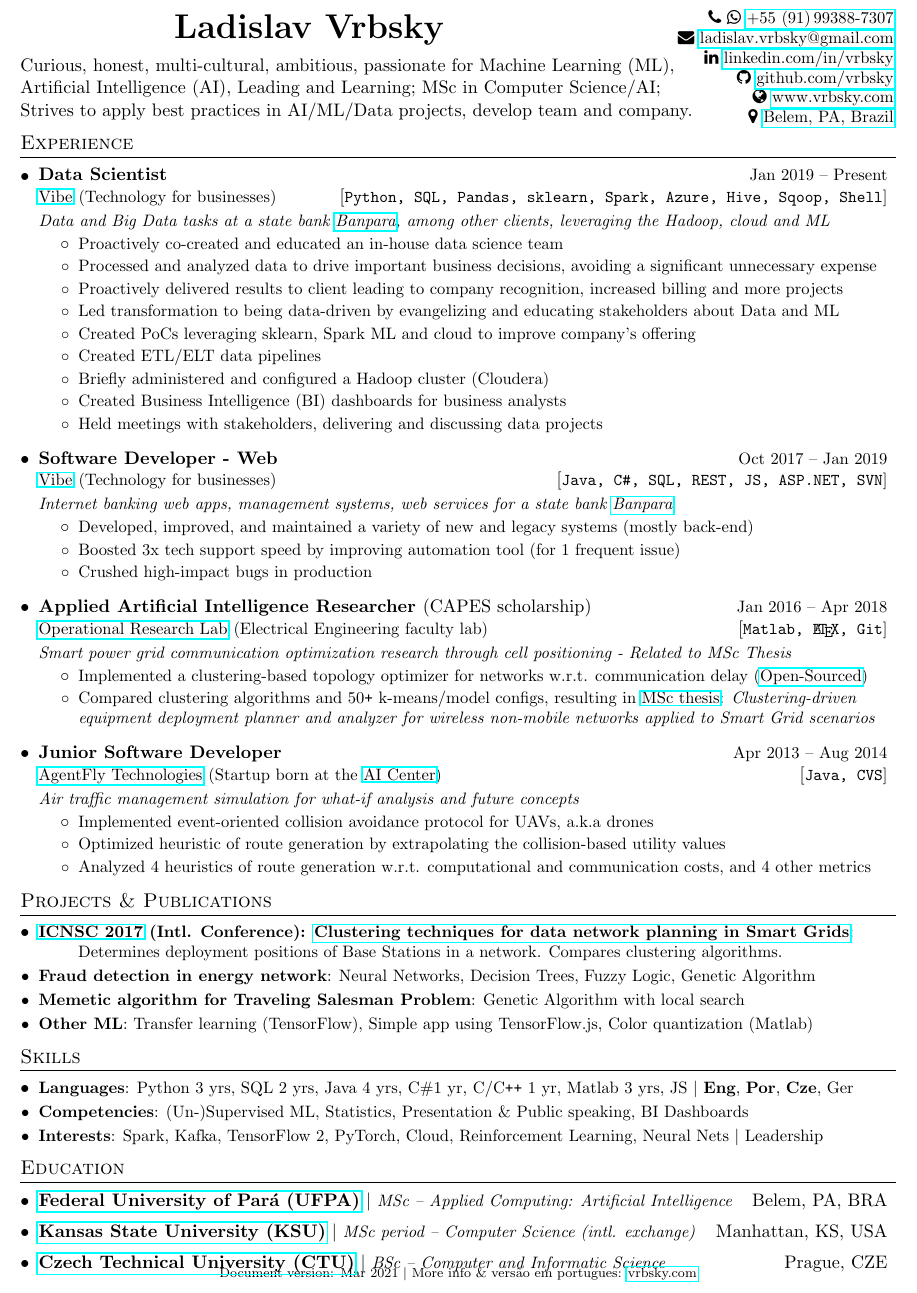
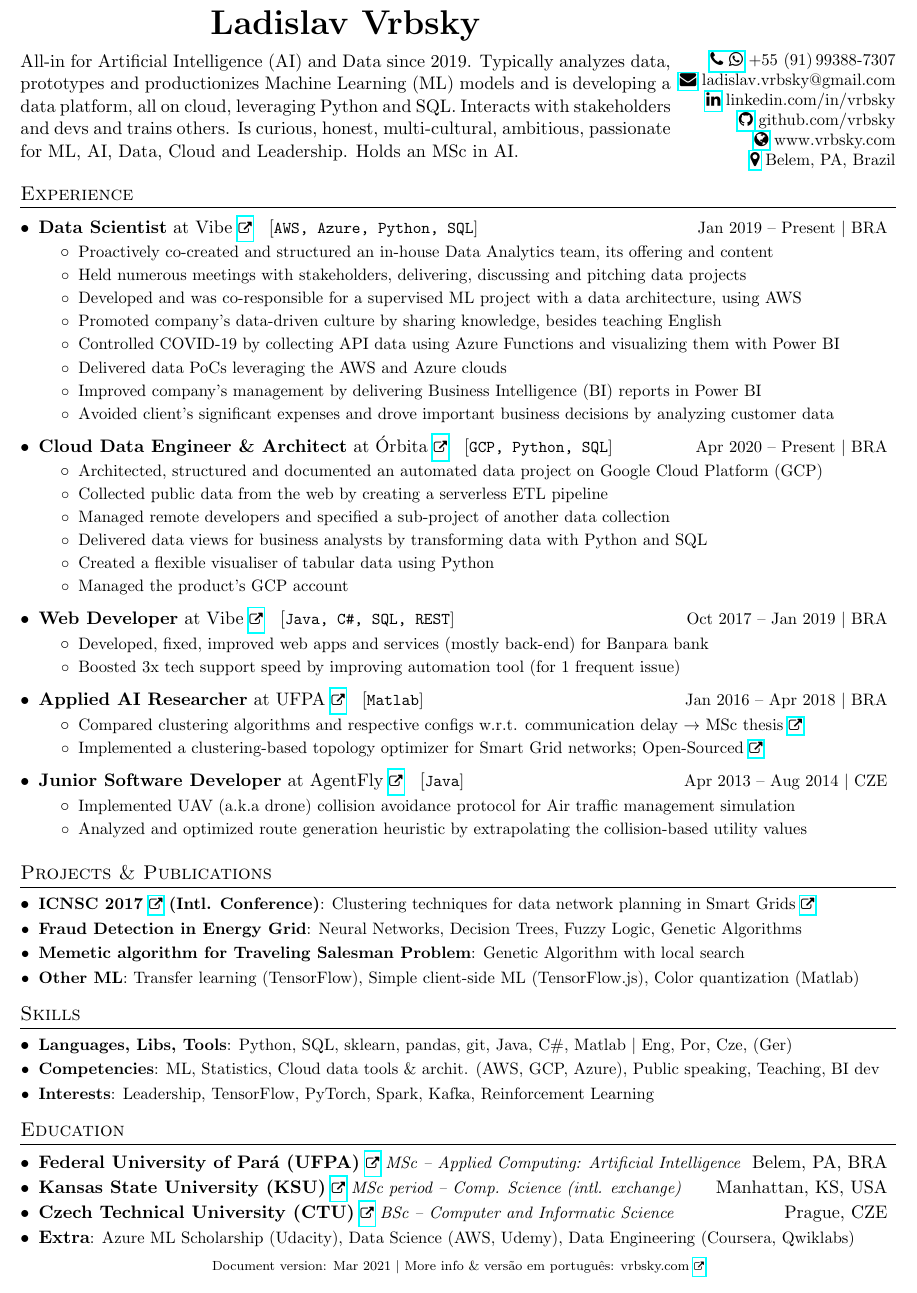
Before and after one commit to vrbsky/resume-en, a LaTeX CV (Vrbsky_resume.tex): part of the page, cut so that both start at the same text. Compiled offline with pdfLaTeX.

Commit message:
restructure and update

```diff
--- a/Vrbsky_resume.tex
+++ b/Vrbsky_resume.tex
@@ -50,6 +50,8 @@
 %
 %--- underline with dotted line ---
 \newcommand{\myHref}[2]{\udensdot{\hspace{-1.2pt}\href{#1}{#2}\hspace{-4pt}}\hspace{-1.2pt}}
+\newcommand{\myHrefIcn}[2]{#2 \href{#1}{\scriptsize{\faExternalLink{}}}}
+
 %
 %--- no underline ---
 %\newcommand{\myHref}[2]{\href{#1}{#2}}
@@ -76,7 +78,7 @@
 
 % Sections formatting
 \titleformat{\section}{
-  \vspace{-4pt}\scshape\raggedright\large
+  \vspace{-2pt}\scshape\raggedright\large
 }{}{0em}{}[\color{black}\titlerule \vspace{-5pt}]
 
 %-------------------------
@@ -103,6 +105,12 @@
     \begin{tabular*}{0.97\textwidth}{l@{\extracolsep{\fill}}r}
       \textbf{#1} $\vert$ \textit{\small#3} & #2 \\
     \end{tabular*}\vspace{-16pt}
+}
+\newcommand{\resumeSubheadingEduFourLink}[4]{
+  \vspace{-1pt}\item
+    \begin{tabular*}{0.97\textwidth}{l@{\extracolsep{\fill}}r}
+      \myHrefIcn{#2}{\textbf{#1}} \textit{\small#4} & #3 \\
+    \end{tabular*}\vspace{-20pt}
 }
 \newcommand{\resumeSubheadingEduFive}[5]{
   \vspace{-1pt}\item
@@ -145,6 +153,12 @@
     \begin{tabular*}{0.97\textwidth}{l@{\extracolsep{\fill}}r}
       {\small #1} {\small (#2)} & {[\small \texttt{#5}]} \\
     \end{tabular*}\vspace{-5pt}
+}
+\newcommand{\resumeJobSubheadingD}[7]{
+  \vspace{0pt}\item
+    \begin{tabular*}{0.97\textwidth}{l@{\extracolsep{\fill}}r}
+      \textbf{#4} at \myHrefIcn{#1}{#2} \hspace{3pt} [\small \texttt{#6}] & {\small #5}
+    \end{tabular*}\vspace{-6pt}
 }
 \newcommand{\resumeSubheadingThree}[3]{
   \vspace{-1pt}\item
@@ -200,55 +214,76 @@ Dec\fi~\number\year}
 
 %---------- Define formatted text ----------
 \newcommand{\mytitle}{\textbf{{\huge \foreignlanguage{czech}{Ladislav Vrbsky}}}}
-\newcommand{\intro}{\twoRowCell{%
+\newcommand{\intro}{%\twoRowCell{%
 %Passionate for Artificial Intelligence and Software Engineering. Seeking}{challenging projects, preferably in an English-speaking environment.
-Curious, honest, multi-cultural, ambitious, passionate for Machine Learning (ML), \\
-Artificial Intelligence (AI), Leading and Learning; MSc in Computer Science/AI; \\
-Strives to apply best practices in AI/ML/Data projects, develop team and company.
-}}
+All-in for Artificial Intelligence (AI) and Data since 2019. Typically analyzes data, prototypes and productionizes Machine Learning (ML) models and is developing a data platform, all on cloud, leveraging Python and SQL.
+Interacts with stakeholders and devs and trains others. % as the authority for the above.
+Is curious, honest, multi-cultural, ambitious, passionate for ML, AI, Data, Cloud and Leadership.
+Holds an MSc in AI.
+}%}
+%fits in easily
+
 \newcommand{\email}{%
-\myHref{mailto:ladislav.vrbsky@gmail.com}{ladislav.vrbsky@gmail.com}}
+\href{mailto:ladislav.vrbsky@gmail.com}{\faEnvelope{}} ladislav.vrbsky@gmail.com}
 \newcommand{\linkedin}{%
-\myHref{https://linkedin.com/in/vrbsky/}{linkedin.com/in/vrbsky}}
+\href{https://linkedin.com/in/vrbsky/}{\faLinkedin{}} linkedin.com/in/vrbsky}
 \newcommand{\githubIO}{%
-\myHref{https://vrbsky.github.io/}{vrbsky.github.io}}
+\href{https://vrbsky.github.io/}{\faGithub{}} vrbsky.github.io}
 \newcommand{\github}{%
-\myHref{https://github.com/vrbsky}{github.com/vrbsky}}
+\href{https://github.com/vrbsky}{\faGithub{}} github.com/vrbsky}
 \newcommand{\kaggle}{%
-\myHref{https://www.kaggle.com/vrbsky}{kaggle.com/vrbsky}}
+\href{https://www.kaggle.com/vrbsky}{\myFaKaggle{}} kaggle.com/vrbsky}
 \newcommand{\vrbskycom}{%
-\myHref{https://www.vrbsky.com}{www.vrbsky.com}}
+\href{https://www.vrbsky.com}{\faGlobe{}} www.vrbsky.com}
 \newcommand{\addressBR}{%
-\myHref{https://www.google.com/maps?q=Belem,+PA,+Brazil}{Belem, PA, Brazil}}
+\href{https://www.google.com/maps?q=Belem,+PA,+Brazil}{\faMapMarker{}} Belem, PA, Brazil}
 \newcommand{\phoneBR}{%
-\myHref{https://api.whatsapp.com/send?phone=5591993887307}{+55~(91)\,99388-7307}}
+\href{https://api.whatsapp.com/send?phone=5591993887307}{\faPhone{} \faWhatsapp{}} +55~(91)\,99388-7307}
+
+%\newcommand{\email}{%
+%\myHref{mailto:ladislav.vrbsky@gmail.com}{ladislav.vrbsky@gmail.com}}
+%\newcommand{\linkedin}{%
+%\myHref{https://linkedin.com/in/vrbsky/}{linkedin.com/in/vrbsky}}
+%\newcommand{\githubIO}{%
+%\myHref{https://vrbsky.github.io/}{vrbsky.github.io}}
+%\newcommand{\github}{%
+%\myHref{https://github.com/vrbsky}{github.com/vrbsky}}
+%\newcommand{\kaggle}{%
+%\myHref{https://www.kaggle.com/vrbsky}{kaggle.com/vrbsky}}
+%\newcommand{\vrbskycom}{%
+%\myHref{https://www.vrbsky.com}{www.vrbsky.com}}
+%\newcommand{\addressBR}{%
+%\myHref{https://www.google.com/maps?q=Belem,+PA,+Brazil}{Belem, PA, Brazil}}
+%\newcommand{\phoneBR}{%
+%\myHref{https://api.whatsapp.com/send?phone=5591993887307}{+55~(91)\,99388-7307}}
 
 %---------- DOCUMENT ----------
 \begin{document}
 
 \vspace{-10pt}
 
-\fancyfoot[C]{\vspace{-2pt}\scriptsize{\version{} \textbar{} More info \& versão em portugues: \myHref{https://www.vrbsky.com}{vrbsky.com}}}%use footnotesize or scriptsize
+\fancyfoot[C]{\vspace{-1pt}\scriptsize{\version{} \textbar{} More info \& versão em português: vrbsky.com \tiny{\href{https://www.vrbsky.com}{\faExternalLink{}}}}}%use footnotesize or scriptsize
 %\rfoot{\textcolor{mygray}{ver. March 2018}}
 
 %----------HEADING-----------------
-\begin{minipage}{0.66\linewidth}
+\begin{minipage}{0.743\linewidth}
     {\centering
         \mytitle{}\par
     }
     \vspace{6pt}
     \intro{}
 \end{minipage}
-\begin{minipage}{0.333\linewidth}
+\begin{minipage}{0.25\linewidth}
     {\flushright
+        \vspace{30pt}
         \small{
-        \faPhone{} \faWhatsapp{} \phoneBR{} \\
-        \faEnvelope{} \email{} \\
-        \faLinkedin{} \linkedin{} \\
-        %\myFaKaggle{} \kaggle{} \\
-        \faGithub{} \github{} \\
-        \faGlobe{} \vrbskycom{} \\
-        \faMapMarker{} \addressBR{} \\
+        \phoneBR{}\\
+        \email{}\\
+        \linkedin{}\\
+        %\kaggle{}\\
+        \github{}\\
+        \vrbskycom{}\\
+        \addressBR{}\\
         }
     }
 \end{minipage}
@@ -264,44 +299,61 @@ Strives to apply best practices in AI/ML/Data projects, develop team and company
 %    \email{} & \linkedin{} & \github{}
 %\end{tabular*}
 
-\vspace{-10pt}
+\vspace{-6pt}
 %\vspace{-14pt}
 
 %-----------EXPERIENCE-----------------
 \section{Experience}
   \resumeSubHeadingListStart
-    \resumeJobSubheadingC
-      {\myHref{http://www.vibedesenv.com/}{Vibe}}{Technology for businesses}%{Bel\'em, PA, Brazil}
-      {Data Scientist}{Jan 2019 -- Present}
-      {Python, SQL, Pandas, sklearn, Spark, Azure, Hive, Sqoop, Shell}
-     \projectDescriptionC{Data and Big Data tasks at a state bank \myHref{http://www.banpara.b.br/}{Banpara}, among other clients, leveraging the Hadoop, cloud and ML}
+    \resumeJobSubheadingD
+      {http://www.vibetecnologia.com/}{Vibe}{Technology for businesses}%{Bel\'em, PA, Brazil}
+      {Data Scientist}{Jan 2019 -- Present $\vert$ BRA}
+      {AWS, Azure, Python, SQL}%Power BI, sklearn, Pandas, Qlik, serverless, data lake
+     {Data and Big Data tasks at a bank \myHrefIcn{http://www.banpara.b.br/}{Banpara}, among other clients, leveraging the Hadoop, cloud and ML}
       \resumeItemListStart
-        \resumeItemCustom{Proactively co-created and educated an in-house data science team}
-        \resumeItemCustom{Processed and analyzed data to drive important business decisions, avoiding a significant unnecessary expense}
-        \resumeItemCustom{Proactively delivered results to client leading to company recognition, increased billing and more projects}
-        \resumeItemCustom{Led transformation to being data-driven by evangelizing and educating stakeholders about Data and ML}
-        \resumeItemCustom{Created PoCs leveraging sklearn, Spark ML and cloud to improve company's offering%and to educate stakeholders
+        \resumeItemCustom{Proactively co-created and structured an in-house Data Analytics team, its offering and content}%and educated
+        \resumeItemCustom{Held numerous meetings with stakeholders, delivering, discussing and pitching data projects}
+        \resumeItemCustom{Developed and was co-responsible for a supervised ML project with a data architecture, using AWS}
+        \resumeItemCustom{Promoted company's data-driven culture by sharing knowledge, besides teaching English}
+        %\resumeItemCustom{Delivered results to client leading to company recognition, increased billing and more projects}
+        %\resumeItemCustom{Led transformation to being data-driven by evangelizing and educating stakeholders about Data and ML}
+        \resumeItemCustom{Controlled COVID-19 by collecting API data using Azure Functions and visualizing them with Power BI}
+        \resumeItemCustom{Delivered data PoCs leveraging the AWS and Azure clouds}%and to educate stakeholders
         %to help stakeholders widen their horizons
-        }
-        \resumeItemCustom{Created ETL/ELT data pipelines}
-        \resumeItemCustom{Briefly administered and configured a Hadoop cluster (Cloudera)}
+        %\resumeItemCustom{Created ETL/ELT data pipelines}
+        %\resumeItemCustom{Briefly administered and configured a Hadoop cluster (Cloudera)}
         %\resumeItemCustom{Educated various teams on the topics of Data and Machine Learning}
-        \resumeItemCustom{Created Business Intelligence (BI) dashboards for business analysts}
-        \resumeItemCustom{Held meetings with stakeholders, delivering and discussing data projects}
+        \resumeItemCustom{Improved company's management by delivering Business Intelligence (BI) reports in Power BI}
+        %\resumeItemCustom{Built Power BI reports for COVID-19 control and client companies}%Maqterra, EverFlow, Covid, Revemar, SEGUP Monitor
+        \resumeItemCustom{Avoided client's significant expenses and drove important business decisions by analyzing customer data}%unnecessary expense
       \resumeItemListEnd
 
-    \resumeJobSubheadingC
-      {\myHref{http://www.vibedesenv.com/}{Vibe}}{Technology for businesses}%{Bel\'em, PA, Brazil}
-      {Software Developer - Web}{Oct 2017 -- Jan 2019}
-      {Java, \csharp, SQL, REST, JS, ASP.NET, SVN}%CI/CD, JSF, JSP, AngularJS,
-      \projectDescriptionC{Internet banking web apps, management systems, web services for a state bank \myHref{http://www.banpara.b.br/}{Banpara}}
+    \resumeJobSubheadingD
+      {http://orbita.srv.br/}{Órbita}{}%{Bel\'em, PA, Brazil}
+      {Cloud Data Engineer \& Architect}{Apr 2020 -- Present $\vert$ BRA}
+      {GCP, Python, SQL}%Data Studio, serverless, data lake
+      {Data platform creation, automated data integration}
       \resumeItemListStart
-          %{Internet Banking applications and other internal systems for a Brazilian state bank \myHref{http://www.banpara.b.br/}{Banpará}\\
-          %for a local state bank \myHref{http://www.banpara.b.br/}{Banpar\'a} --
+        \resumeItemCustom{Architected, structured and documented an automated data project on Google Cloud Platform (GCP)}
+        \resumeItemCustom{Collected public data from the web by creating a serverless ETL pipeline}
+        \resumeItemCustom{Managed remote developers and specified a sub-project of another data collection}
+        \resumeItemCustom{Delivered data views for business analysts by transforming data with Python and SQL}
+        \resumeItemCustom{Created a flexible visualiser of tabular data using Python}
+        \resumeItemCustom{Managed the product's GCP account}
+      \resumeItemListEnd
+
+    \resumeJobSubheadingD
+      {http://www.vibedesenv.com/}{Vibe}{Technology for businesses}%{Bel\'em, PA, Brazil}
+      {Web Developer}{Oct 2017 -- Jan 2019 $\vert$ BRA}
+      {Java, \csharp, SQL, REST}%CI/CD, JSF, JSP, AngularJS, JS, ASP.NET, SVN
+      {Internet banking web apps, management systems, web services for a state bank \myHrefIcn{http://www.banpara.b.br/}{Banpara}}
+      \resumeItemListStart
+          %{Internet Banking applications and other internal systems for a Brazilian state bank \myHrefIcn{http://www.banpara.b.br/}{Banpará}\\
+          %for a local state bank \myHrefIcn{http://www.banpara.b.br/}{Banpar\'a} --
         %Internet Banking apps and internal management systems}
-        \resumeItemCustom{Developed, improved, and maintained a variety of new and legacy systems (mostly back-end)}
+        \resumeItemCustom{Developed, fixed, improved web apps and services (mostly back-end) for Banpara bank}
         \resumeItemCustom{Boosted 3x tech support speed by improving automation tool (for 1 frequent issue)}
-        \resumeItemCustom{Crushed high-impact bugs in production}
+        %\resumeItemCustom{Crushed high-impact bugs in production}
         %\resumeItemCustom{Reduced from hours to minutes solutions of some team tasks by knowledge of various systems}
         %\resumeItemCustom{Analyzed system errors, both in code and in databases}
         %\resumeItemCustom{Used (RESTful) web services}
@@ -326,89 +378,96 @@ Strives to apply best practices in AI/ML/Data projects, develop team and company
 %    \end{tabular*}
 %      \resumeItemListEnd
 
-    \resumeJobSubheadingC
-      {\myHref{http://www.lpo.ufpa.br/}{Operational Research Lab}}{Electrical Engineering faculty lab}%{Bel\'em, PA, Brazil}
-      {Applied Artificial Intelligence Researcher \normalfont{(CAPES scholarship)}%
+    \resumeJobSubheadingD
+      {http://www.lpo.ufpa.br/}{UFPA}{Electrical Engineering faculty lab}%{Bel\'em, PA, Brazil}
+     %{Applied Artificial Intelligence Researcher \normalfont{(CAPES scholarship)}%
+      {Applied AI Researcher}%
       %\normalfont{, (part-time)}
-      }{Jan 2016 -- Apr 2018}
-      {Matlab, \LaTeX{}, Git}
-      \projectDescriptionC{Smart power grid communication optimization research through cell positioning - Related to MSc Thesis}
+      {Jan 2016 -- Apr 2018 $\vert$ BRA}
+      {Matlab}%\LaTeX{}, Git
+      {Smart power grid communication optimization research through cell positioning - Related to MSc Thesis}
       \resumeItemListStart
         %\resumeItem{Research Assistant - Machine Learning}
 %\resumeItemCustom{Developed a model that calculates communication delay in network}
-\resumeItemCustom{Implemented a clustering-based topology optimizer for networks w.r.t. communication delay (%
-\myHref{https://github.com/vrbsky/network-model}{Open-Sourced})}
-\resumeItemCustom{Compared clustering algorithms and 50\texttt{+} k-means/model configs, % \first{} publication} deployment of Access Points and network Gateway
-resulting in \myHref{http://www.repositorio.ufpa.br/jspui/bitstream/2011/10013/1/Dissertacao_ClusteringDrivenEquipament.pdf}{MSc thesis}: \textit{Clustering-driven equipment deployment planner and analyzer for wireless non-mobile networks applied to Smart Grid scenarios}}
-%\resumeItemCustom{Open-sourced the model on \myHref{https://github.com/vrbsky/network-model}{GitHub} for utility companies and further research}
+\resumeItemCustom{Compared clustering algorithms and % 50\texttt{+}
+respective configs w.r.t. communication delay % \first{} publication} deployment of Access Points and network Gateway
+$\rightarrow$ \myHrefIcn{http://www.repositorio.ufpa.br/jspui/bitstream/2011/10013/1/Dissertacao_ClusteringDrivenEquipament.pdf}{MSc thesis}}%: \textit{Clustering-driven equipment deployment planner and analyzer for wireless non-mobile networks applied to Smart Grid scenarios}}
+\resumeItemCustom{Implemented a clustering-based topology optimizer for Smart Grid networks; %
+\myHrefIcn{https://github.com/vrbsky/network-model}{Open-Sourced}}
+
+%\resumeItemCustom{Open-sourced the model on \myHrefIcn{https://github.com/vrbsky/network-model}{GitHub} for utility companies and further research}
       \resumeItemListEnd
 
-    \resumeJobSubheadingC
-      {\myHref{https://www.agentfly.com}{AgentFly Technologies}}{Startup born at the
-      \myHref{http://aic.fel.cvut.cz/}{AI Center}}%{Prague, Czech Republic}
+    \resumeJobSubheadingD
+      {https://www.agentfly.com}{AgentFly}{Startup born at the
+      \myHrefIcn{http://aic.fel.cvut.cz/}{AI Center}}%{Prague, Czech Republic}
       %formerly Agent Technology Center at http://agents.felk.cvut.cz/projects/agentfly
-      {Junior Software Developer}{Apr 2013 -- Aug 2014}
-      {Java, CVS}
-      \projectDescriptionC{Air traffic management simulation for what-if analysis and future concepts}
+      {Junior Software Developer}{Apr 2013 -- Aug 2014 $\vert$ CZE}
+      {Java}%, CVS
+      {Air traffic management simulation for what-if analysis and future concepts}
       %Large-scale multi-agent project, that models and simulates air traffic control}
       \resumeItemListStart
-        \resumeItemCustom{Implemented event-oriented collision avoidance protocol for UAVs, a.k.a~drones}
-        \resumeItemCustom{Optimized heuristic of route generation by extrapolating the collision-based utility values}
-        \resumeItemCustom{Analyzed 4 heuristics of route generation w.r.t. computational and communication costs, and 4 other metrics}
-        %\resumeItemCustom{Developed communication skills by interacting and working directly with the CEO}
+        \resumeItemCustom{Implemented UAV (a.k.a drone) collision avoidance protocol for Air traffic management simulation}
+        %\resumeItemCustom{Implemented event-oriented collision avoidance protocol for UAVs, a.k.a~drones}
+        \resumeItemCustom{Analyzed and optimized route generation heuristic by extrapolating the collision-based utility values}%\resumeItemCustom{Developed communication skills by interacting and working directly with the CEO}
       \resumeItemListEnd
   \resumeSubHeadingListEnd
-\vspace{-15.5pt}
+\vspace{-10pt}
 
 %-----------PROJECTS-----------------
 \section{Projects \& Publications}
   \resumeSubHeadingListStart
     \resumeSubItem{%
         \textbf{%
-            \myHref{http://icnsc2017.dimes.unical.it/}{ICNSC 2017} (Intl. Conference):
-        {\myHref{https://ieeexplore.ieee.org/document/8000059/}{Clustering techniques for data network planning in Smart Grids}}}}
-        {\\\hspace{24pt}Determines deployment positions of Base Stations in a network. Compares clustering algorithms.}
-    \resumeSubItem{Fraud detection in energy network}%
-        {Neural Networks, Decision Trees, Fuzzy Logic, Genetic Algorithm}
+            \myHrefIcn{http://icnsc2017.dimes.unical.it/}{ICNSC 2017} (Intl. Conference)}}
+        {\myHrefIcn{https://ieeexplore.ieee.org/document/8000059/}{Clustering techniques for data network planning in Smart Grids}}
+        %{\\\hspace{24pt}Determines deployment positions of Base Stations in a network. Compares clustering algorithms.}
+    \resumeSubItem{Fraud Detection in Energy Grid}%
+        {Neural Networks, Decision Trees, Fuzzy Logic, Genetic Algorithms}
     \resumeSubItem{Memetic algorithm for Traveling Salesman Problem}{Genetic Algorithm with local search}
     \resumeSubItem{Other ML}
-        {Transfer learning (TensorFlow), Simple app using TensorFlow.js, Color quantization (Matlab)}
+        {Transfer learning (TensorFlow), Simple client-side ML (TensorFlow.js), Color quantization (Matlab)}
   \resumeSubHeadingListEnd
 
 %--------COMPUTER SCIENCE SKILLS------------
 \section{Skills}
   \resumeSubHeadingListStart
-    \resumeSubItem{Languages}{Python 3 yrs, SQL 2 yrs, Java 4 yrs, \csharp 1 yr, C/\cplusplus{} 1 yr, Matlab 3 yrs, JS $\vert$ \textbf{Eng}, \textbf{Por}, \textbf{Cze}, Ger}
-      %\hfill
-      %\textbf{}{}
-    \resumeSubItem{Competencies}{(Un-)Supervised ML, Statistics, Presentation \& Public speaking, BI Dashboards} %AWS, Play, React, Kafka, GCE, Hadoop ecosystem
-    \resumeSubItem{Interests}{Spark, Kafka, TensorFlow 2, PyTorch, Cloud, Reinforcement Learning, Neural Nets $\vert$ Leadership}
+    \resumeSubItem{Languages, Libs, Tools}{Python, SQL, sklearn, pandas, git, Java, \csharp, Matlab $\vert$ Eng, Por, Cze, (Ger)}
+    \resumeSubItem{Competencies}{ML, Statistics, Cloud data tools \& archit. (AWS, GCP, Azure), Public speaking, Teaching, BI dev}%AWS, Play, React, Kafka, GCE, Hadoop ecosystem
+    \resumeSubItem{Interests}{Leadership, TensorFlow, PyTorch, Spark, Kafka, Reinforcement Learning}
 
   \resumeSubHeadingListEnd
 
 %-----------EDUCATION-----------------
 \section{Education}
   \resumeSubHeadingListStart
-    \resumeSubheadingEduThree{%
-    \myHref{http://www.ppgee.ufpa.br/index.php/en/}{Federal University of Par\'a (UFPA)}}{Belem, PA, BRA}
-      {MSc -- Applied Computing: Artificial Intelligence}
+    \resumeSubheadingEduFourLink{%
+    Federal University of Par\'a (UFPA)}
+    {http://www.ppgee.ufpa.br/index.php/en/}{Belem, PA, BRA}
+    {MSc -- Applied Computing: Artificial Intelligence}
         %{}
         %{Aug 2015 -- Mar 2018}
         %{3.889}%use GPA for about 2 to 3 years (max 5) after graduating or of work experience
-    \resumeSubheadingEduThree{%
-    \myHref{https://www.cs.ksu.edu/index.html}{Kansas State University (KSU)}}{Manhattan, KS, USA}
-      {MSc period -- Computer Science (intl. exchange)}
+    \resumeSubheadingEduFourLink{%
+    Kansas State University (KSU)}
+    {https://www.cs.ksu.edu/index.html}
+    {Manhattan, KS, USA}
+    {MSc period -- Comp. Science (intl. exchange)}
         %{Aug 2014 -- May 2015}
         %{3.692~(undergrad.~\&~grad.~combined)}%
         %87/23=3.783~(undergrad.)
         %9/3=3.000~(grad.)
         %(87+9)/(23+3)=3.692 (combined)
-    \resumeSubheadingEduThree{%
-    \myHref{https://oi.fel.cvut.cz/en/bachelor-specialization-computer-and-informatic-science}{Czech Technical University (CTU)}}{Prague, CZE}
-      {BSc -- Computer and Informatic Science}
+    \resumeSubheadingEduFourLink{%
+    Czech Technical University (CTU)}
+    {https://fel.cvut.cz/en/education/bk/plany/pl10248504.html}
+    {Prague, CZE}
+    {BSc -- Computer and Informatic Science}
         %{Jun 2014}
         %{Aug 2011 -- June 2014}
         %{3.007}
+    \vspace{0.5pt}
+    \resumeSubItem{\normalsize{Extra}}{Azure ML Scholarship (Udacity), Data Science (AWS, Udemy), Data Engineering (Coursera, Qwiklabs)}
   \resumeSubHeadingListEnd
 %-------------------------------------------
 \end{document}
```
